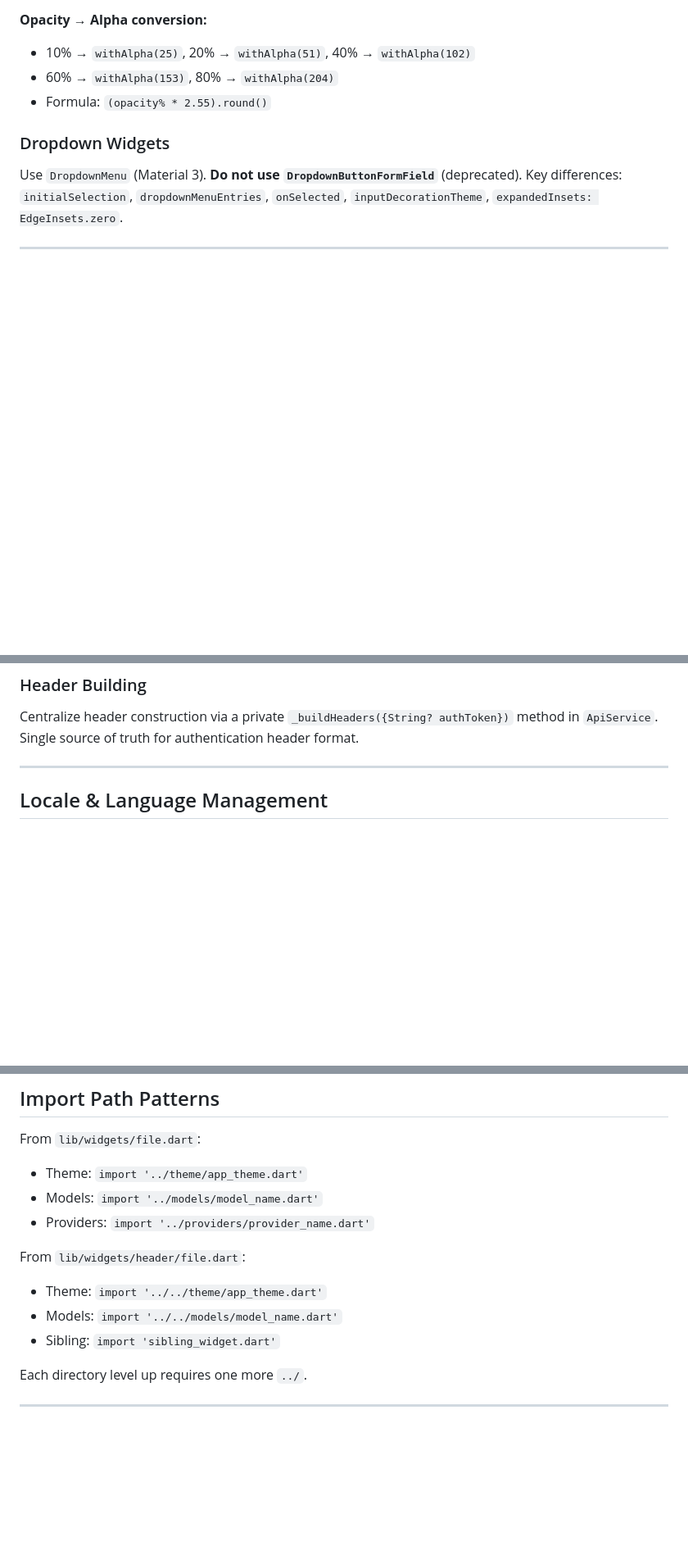
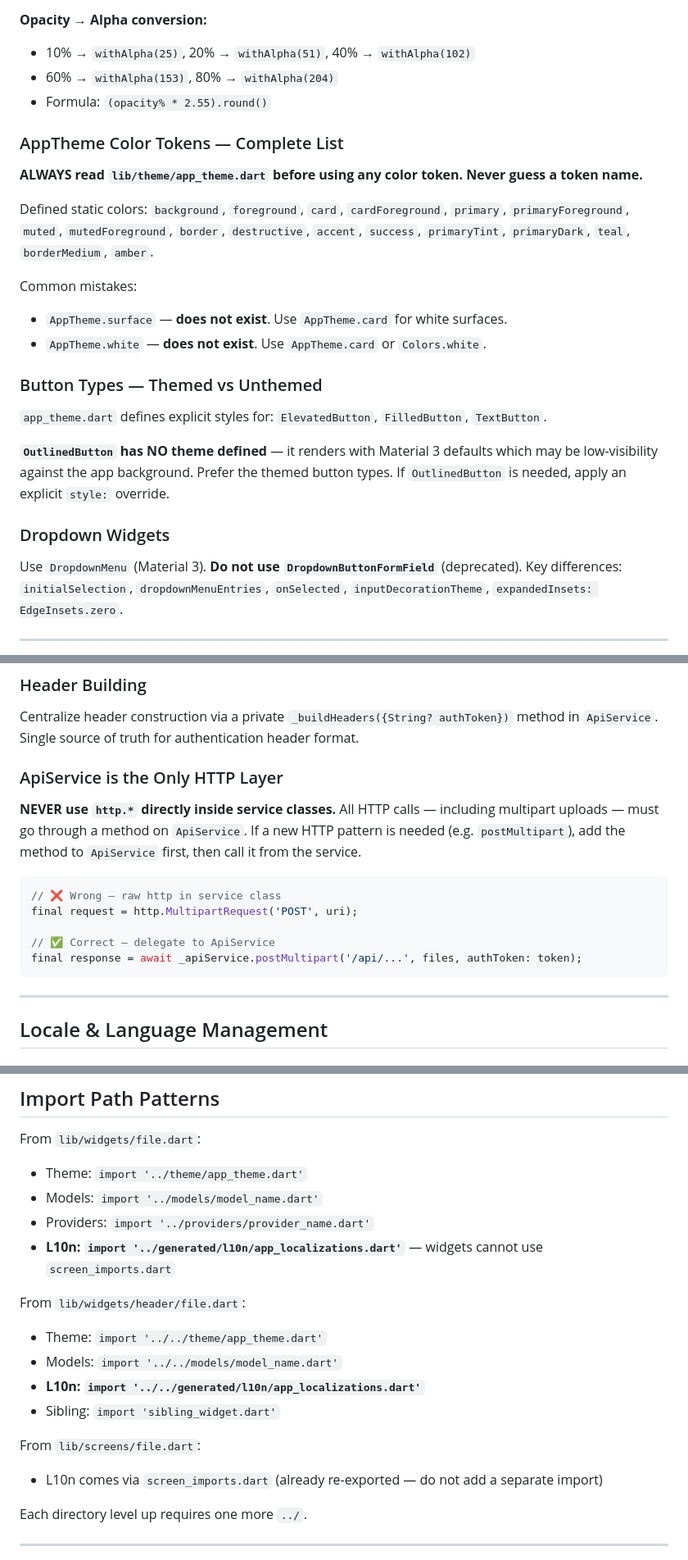
Before and after one commit to ereztabit/XpenseDesk_Flutter, a Markdown page: CLAUDE.md, 3 parts joined by grey strips. Shown at 82% size. Drawn GitHub-style; blank space fills up the shorter version.

Commit message:
in prog.

````diff
--- a/CLAUDE.md
+++ b/CLAUDE.md
@@ -199,6 +199,22 @@ if (context.isMobile) { /* < 768px — reduced padding */  }
 - 60% → `withAlpha(153)`, 80% → `withAlpha(204)`
 - Formula: `(opacity% * 2.55).round()`
 
+### AppTheme Color Tokens — Complete List
+
+**ALWAYS read `lib/theme/app_theme.dart` before using any color token. Never guess a token name.**
+
+Defined static colors: `background`, `foreground`, `card`, `cardForeground`, `primary`, `primaryForeground`, `muted`, `mutedForeground`, `border`, `destructive`, `accent`, `success`, `primaryTint`, `primaryDark`, `teal`, `borderMedium`, `amber`.
+
+Common mistakes:
+- `AppTheme.surface` — **does not exist**. Use `AppTheme.card` for white surfaces.
+- `AppTheme.white` — **does not exist**. Use `AppTheme.card` or `Colors.white`.
+
+### Button Types — Themed vs Unthemed
+
+`app_theme.dart` defines explicit styles for: `ElevatedButton`, `FilledButton`, `TextButton`.
+
+**`OutlinedButton` has NO theme defined** — it renders with Material 3 defaults which may be low-visibility against the app background. Prefer the themed button types. If `OutlinedButton` is needed, apply an explicit `style:` override.
+
 ### Dropdown Widgets
 
 Use `DropdownMenu` (Material 3). **Do not use `DropdownButtonFormField`** (deprecated).
@@ -220,6 +236,18 @@ Extract repeated validation patterns into private helper methods (e.g., `_valida
 ### Header Building
 
 Centralize header construction via a private `_buildHeaders({String? authToken})` method in `ApiService`. Single source of truth for authentication header format.
+
+### ApiService is the Only HTTP Layer
+
+**NEVER use `http.*` directly inside service classes.** All HTTP calls — including multipart uploads — must go through a method on `ApiService`. If a new HTTP pattern is needed (e.g. `postMultipart`), add the method to `ApiService` first, then call it from the service.
+
+```dart
+// ❌ Wrong — raw http in service class
+final request = http.MultipartRequest('POST', uri);
+
+// ✅ Correct — delegate to ApiService
+final response = await _apiService.postMultipart('/api/...', files, authToken: token);
+```
 
 ---
 
@@ -481,11 +511,16 @@ From `lib/widgets/file.dart`:
 - Theme: `import '../theme/app_theme.dart'`
 - Models: `import '../models/model_name.dart'`
 - Providers: `import '../providers/provider_name.dart'`
+- **L10n: `import '../generated/l10n/app_localizations.dart'`** — widgets cannot use `screen_imports.dart`
 
 From `lib/widgets/header/file.dart`:
 - Theme: `import '../../theme/app_theme.dart'`
 - Models: `import '../../models/model_name.dart'`
+- **L10n: `import '../../generated/l10n/app_localizations.dart'`**
 - Sibling: `import 'sibling_widget.dart'`
+
+From `lib/screens/file.dart`:
+- L10n comes via `screen_imports.dart` (already re-exported — do not add a separate import)
 
 Each directory level up requires one more `../`.
 
````
Also changed, not shown: other parts of CLAUDE.md (+2 -0 lines).
